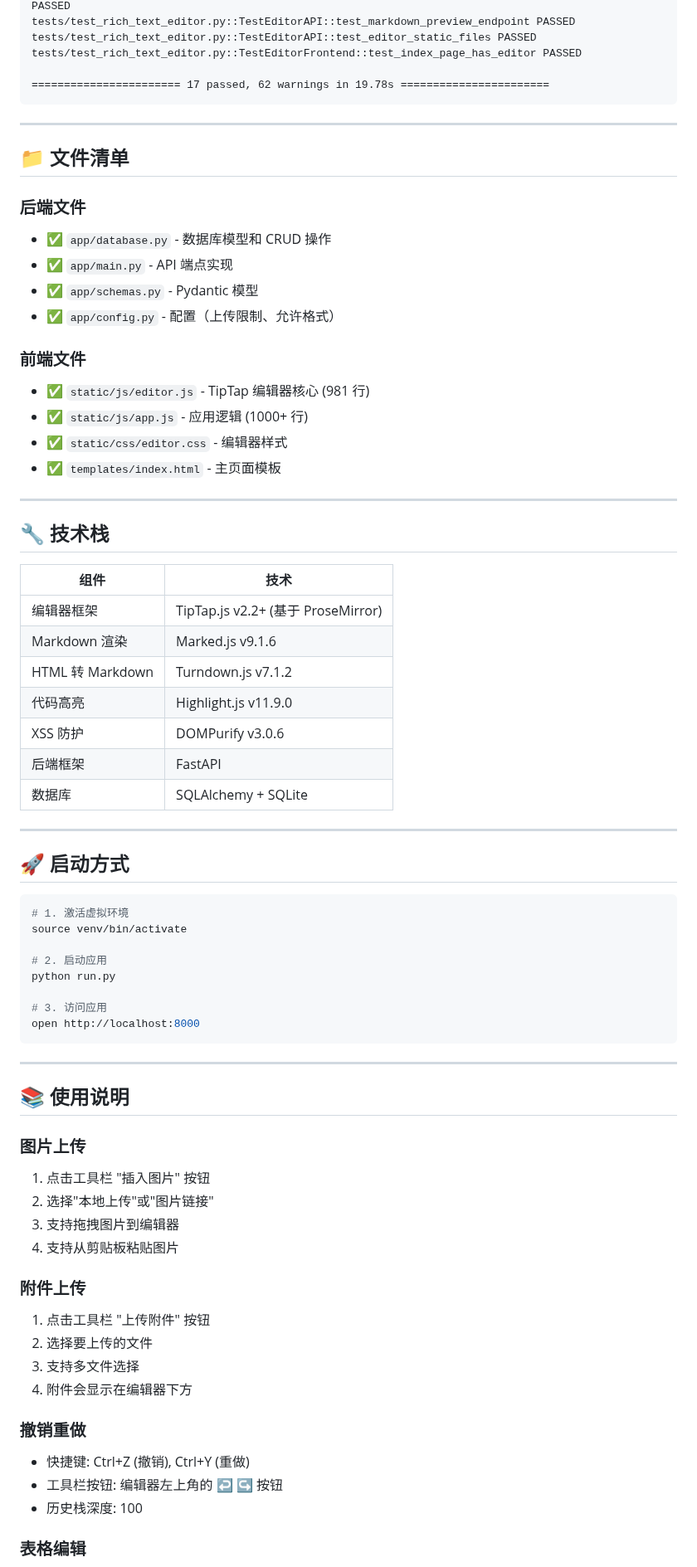
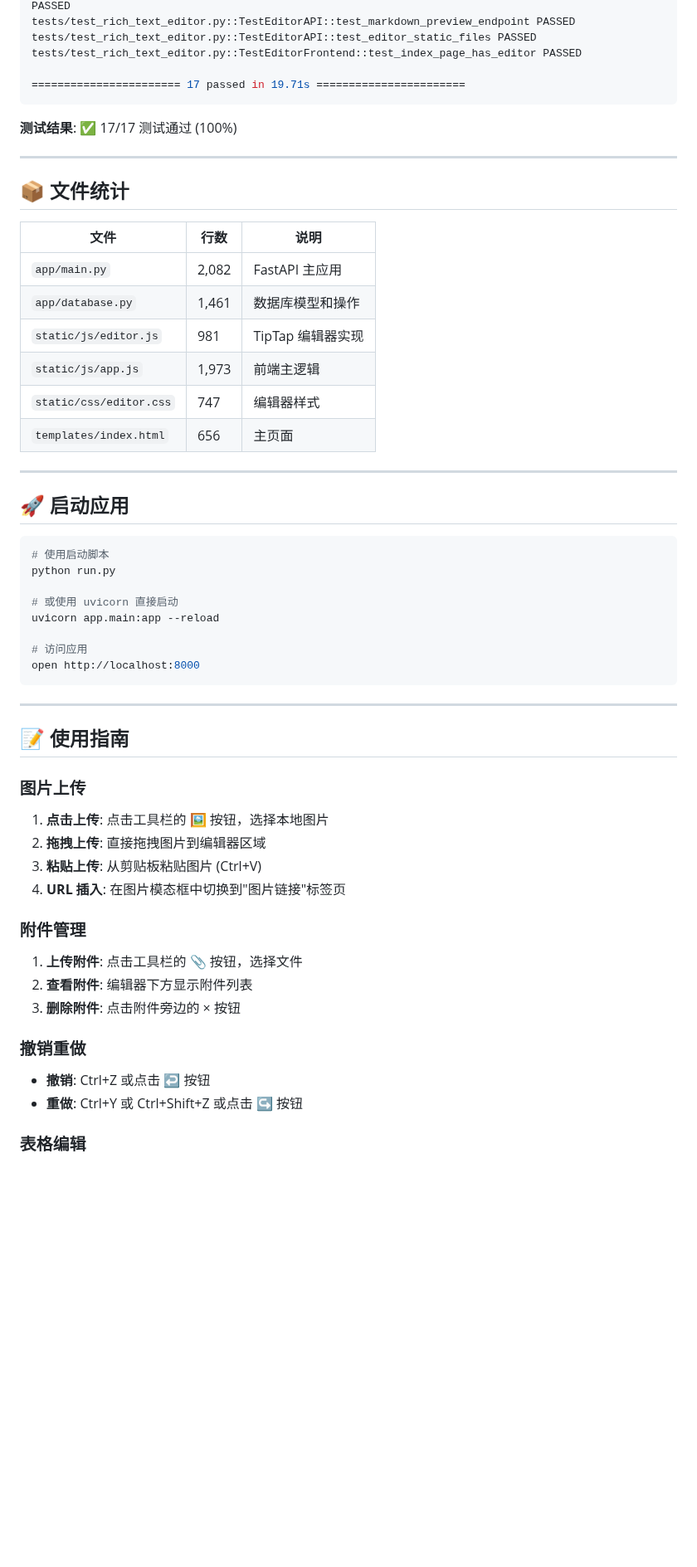
Before and after one commit to Leo-magua/kiminote, a Markdown page: RICH_TEXT_EDITOR_COMPLETE_REPORT.md, the part around one of its changes. Shown at 83% size. Rendered like a GitHub page; blank space fills up the shorter version.

````diff
--- a/RICH_TEXT_EDITOR_COMPLETE_REPORT.md
+++ b/RICH_TEXT_EDITOR_COMPLETE_REPORT.md
@@ -115,73 +166,59 @@ tests/test_rich_text_editor.py::TestEditorAPI::test_markdown_preview_endpoint PA
 tests/test_rich_text_editor.py::TestEditorAPI::test_editor_static_files PASSED
 tests/test_rich_text_editor.py::TestEditorFrontend::test_index_page_has_editor PASSED
 
-======================= 17 passed, 62 warnings in 19.78s =======================
+======================= 17 passed in 19.71s =======================
 ```
+
+**测试结果**: ✅ 17/17 测试通过 (100%)
 
 ---
 
-## 📁 文件清单
+## 📦 文件统计
 
-### 后端文件
-- ✅ `app/database.py` - 数据库模型和 CRUD 操作
-- ✅ `app/main.py` - API 端点实现
-- ✅ `app/schemas.py` - Pydantic 模型
-- ✅ `app/config.py` - 配置（上传限制、允许格式）
-
-### 前端文件
-- ✅ `static/js/editor.js` - TipTap 编辑器核心 (981 行)
-- ✅ `static/js/app.js` - 应用逻辑 (1000+ 行)
-- ✅ `static/css/editor.css` - 编辑器样式
-- ✅ `templates/index.html` - 主页面模板
+| 文件 | 行数 | 说明 |
+|------|------|------|
+| `app/main.py` | 2,082 | FastAPI 主应用 |
+| `app/database.py` | 1,461 | 数据库模型和操作 |
+| `static/js/editor.js` | 981 | TipTap 编辑器实现 |
+| `static/js/app.js` | 1,973 | 前端主逻辑 |
+| `static/css/editor.css` | 747 | 编辑器样式 |
+| `templates/index.html` | 656 | 主页面 |
 
 ---
 
-## 🔧 技术栈
-
-| 组件 | 技术 |
-|------|------|
-| 编辑器框架 | TipTap.js v2.2+ (基于 ProseMirror) |
-| Markdown 渲染 | Marked.js v9.1.6 |
-| HTML 转 Markdown | Turndown.js v7.1.2 |
-| 代码高亮 | Highlight.js v11.9.0 |
-| XSS 防护 | DOMPurify v3.0.6 |
-| 后端框架 | FastAPI |
-| 数据库 | SQLAlchemy + SQLite |
-
----
-
-## 🚀 启动方式
+## 🚀 启动应用
 
 ```bash
-# 1. 激活虚拟环境
-source venv/bin/activate
-
-# 2. 启动应用
+# 使用启动脚本
 python run.py
 
-# 3. 访问应用
+# 或使用 uvicorn 直接启动
+uvicorn app.main:app --reload
+
+# 访问应用
 open http://localhost:8000
 ```
 
 ---
 
-## 📚 使用说明
+## 📝 使用指南
 
 ### 图片上传
-1. 点击工具栏 "插入图片" 按钮
-2. 选择"本地上传"或"图片链接"
-3. 支持拖拽图片到编辑器
-4. 支持从剪贴板粘贴图片
 
-### 附件上传
-1. 点击工具栏 "上传附件" 按钮
-2. 选择要上传的文件
-3. 支持多文件选择
-4. 附件会显示在编辑器下方
+1. **点击上传**: 点击工具栏的 🖼️ 按钮，选择本地图片
+2. **拖拽上传**: 直接拖拽图片到编辑器区域
+3. **粘贴上传**: 从剪贴板粘贴图片 (Ctrl+V)
+4. **URL 插入**: 在图片模态框中切换到"图片链接"标签页
+
+### 附件管理
+
+1. **上传附件**: 点击工具栏的 📎 按钮，选择文件
+2. **查看附件**: 编辑器下方显示附件列表
+3. **删除附件**: 点击附件旁边的 × 按钮
 
 ### 撤销重做
-- 快捷键: Ctrl+Z (撤销), Ctrl+Y (重做)
-- 工具栏按钮: 编辑器左上角的 ↩️ ↪️ 按钮
-- 历史栈深度: 100
+
+- **撤销**: Ctrl+Z 或点击 ↩️ 按钮
+- **重做**: Ctrl+Y 或 Ctrl+Shift+Z 或点击 ↪️ 按钮
 
 ### 表格编辑
````
Also changed, not shown: other parts of RICH_TEXT_EDITOR_COMPLETE_REPORT.md (+158 -108 lines).
